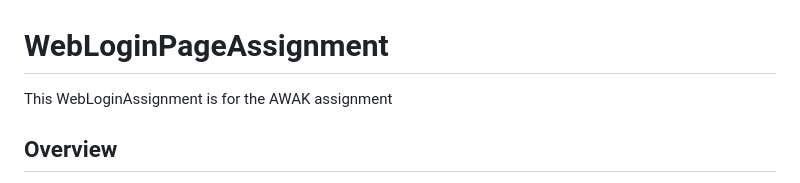
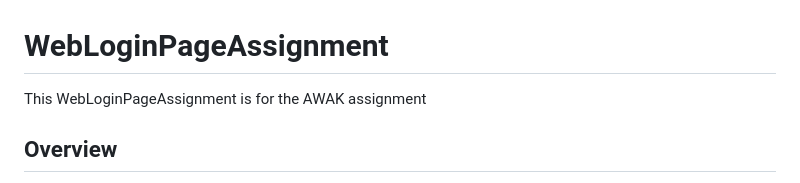
Before and after one commit to chetansapnar/WebLoginPageAssignment, a Markdown page: README.md, the part around the change. GitHub-like rendering.

```diff
--- a/README.md
+++ b/README.md
@@ -1,5 +1,5 @@
 # WebLoginPageAssignment
-This WebLoginAssignment is for the AWAK assignment
+This WebLoginPageAssignment is for the AWAK assignment
 
 ## Overview
 This project is a responsive, feature-rich login page implemented using HTML, CSS, and JavaScript. It demonstrates front-end development skills including form validation, API integration, and responsive design. This project was created as part of a web development assignment to showcase proficiency in front-end technologies.
```
